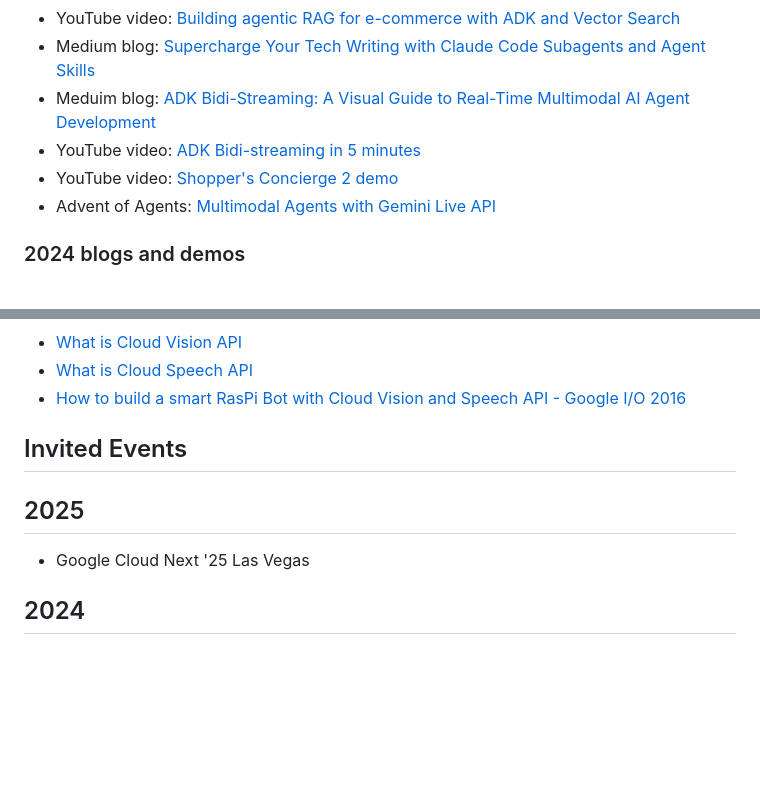
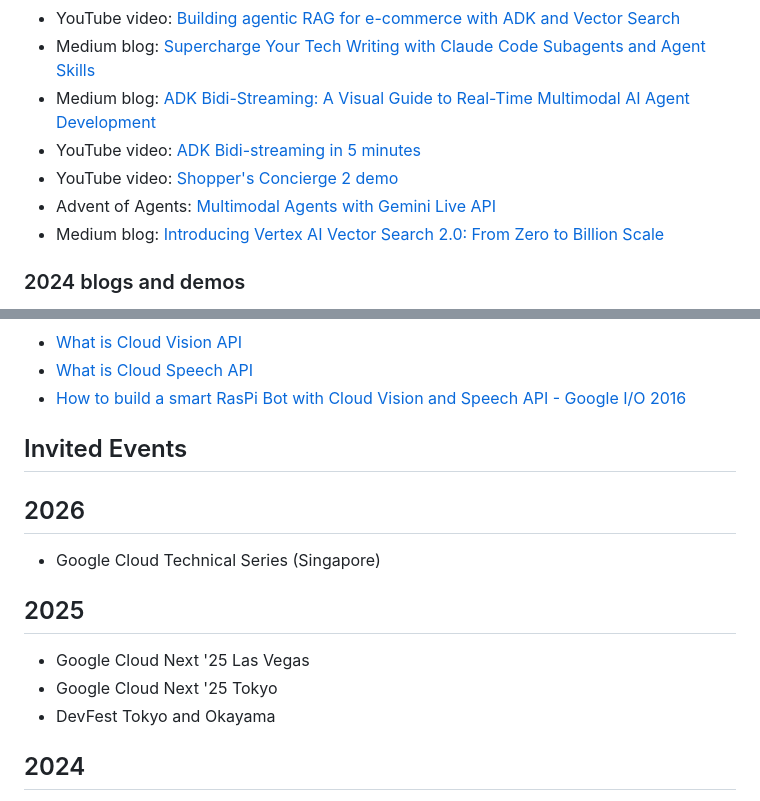
Before and after one commit to kazunori279/my-sessions-and-bio, a Markdown page: README.md, 2 parts joined by grey strips. Drawn GitHub-style; blank space fills up the shorter version.

Commit message:
Fix typo and update events in README.md
Corrected a typo in the Medium blog section and added new events for 2025 and 2026.

```diff
--- a/README.md
+++ b/README.md
@@ -69,10 +69,11 @@ Google Cloud AIチームのデベロッパーアドボケイトとしてGoogle C
 - Medium blog: [Supercharge ADK Development with Claude Code Skills](https://medium.com/google-cloud/supercharge-adk-development-with-claude-code-skills-d192481cbe72)
 - YouTube video: [Building agentic RAG for e-commerce with ADK and Vector Search](https://www.youtube.com/watch?v=hLSTGgc7gDc)
 - Medium blog: [Supercharge Your Tech Writing with Claude Code Subagents and Agent Skills](https://medium.com/google-cloud/supercharge-tech-writing-with-claude-code-subagents-and-agent-skills-44eb43e5a9b7)
-- Meduim blog: [ADK Bidi-Streaming: A Visual Guide to Real-Time Multimodal AI Agent Development](https://medium.com/google-cloud/adk-bidi-streaming-a-visual-guide-to-real-time-multimodal-ai-agent-development-62dd08c81399?postPublishedType=repub)
+- Medium blog: [ADK Bidi-Streaming: A Visual Guide to Real-Time Multimodal AI Agent Development](https://medium.com/google-cloud/adk-bidi-streaming-a-visual-guide-to-real-time-multimodal-ai-agent-development-62dd08c81399?postPublishedType=repub)
 - YouTube video: [ADK Bidi-streaming in 5 minutes](https://www.youtube.com/watch?v=vLUkAGeLR1k)
 - YouTube video: [Shopper's Concierge 2 demo](https://www.youtube.com/watch?v=Hwx94smxT_0)
 - Advent of Agents: [Multimodal Agents with Gemini Live API](https://adventofagents.com/day/12)
+- Medium blog: [Introducing Vertex AI Vector Search 2.0: From Zero to Billion Scale](https://medium.com/google-cloud/introducing-vertex-ai-vector-search-2-0-from-zero-to-billion-scale-90ed666dac43)
 
 ### 2024 blogs and demos
 
@@ -196,9 +197,15 @@ Google Cloud AIチームのデベロッパーアドボケイトとしてGoogle C
 
 ## Invited Events
 
+## 2026
+
+- Google Cloud Technical Series (Singapore)
+
 ## 2025
 
 - Google Cloud Next '25 Las Vegas
+- Google Cloud Next '25 Tokyo
+- DevFest Tokyo and Okayama
 
 ## 2024
 
```
